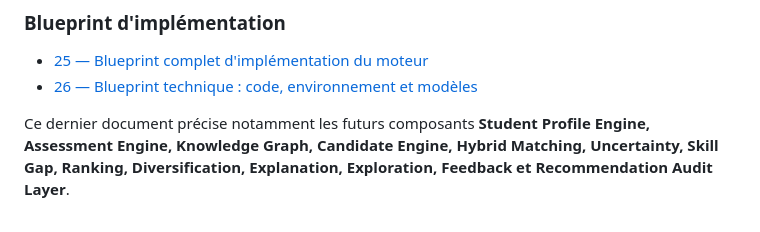
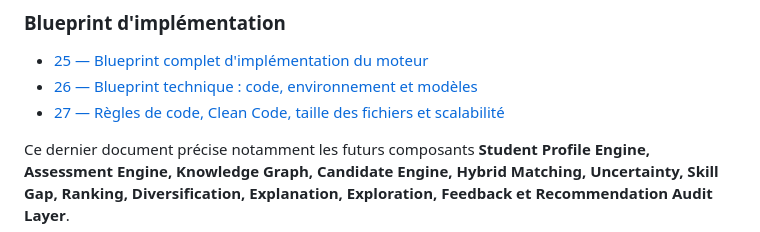
Before and after one commit to 2vivien/hashcode-profiling, a Markdown page: orientation/README.md, the part around the change. Drawn GitHub-style.

Commit message:
docs: link code quality and scalability rules

```diff
--- a/orientation/README.md
+++ b/orientation/README.md
@@ -54,6 +54,7 @@ Les documents 00–18 constituent la spécification principale. Les documents 19
 
 - [25 — Blueprint complet d'implémentation du moteur](./25-blueprint-implementation-moteur.md)
 - [26 — Blueprint technique : code, environnement et modèles](./26-blueprint-technique-code-environnement-modeles.md)
+- [27 — Règles de code, Clean Code, taille des fichiers et scalabilité](./27-regles-code-clean-code-fichiers-scalabilite.md)
 
 Ce dernier document précise notamment les futurs composants **Student Profile Engine, Assessment Engine, Knowledge Graph, Candidate Engine, Hybrid Matching, Uncertainty, Skill Gap, Ranking, Diversification, Explanation, Exploration, Feedback et Recommendation Audit Layer**.
 
```
